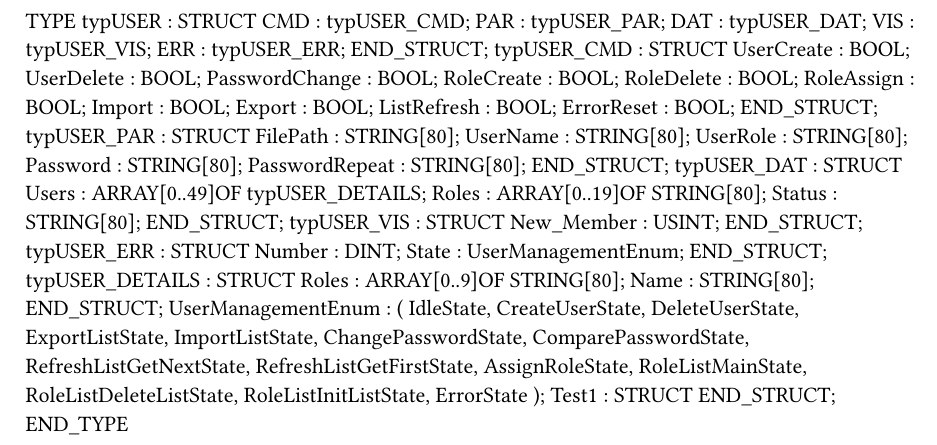
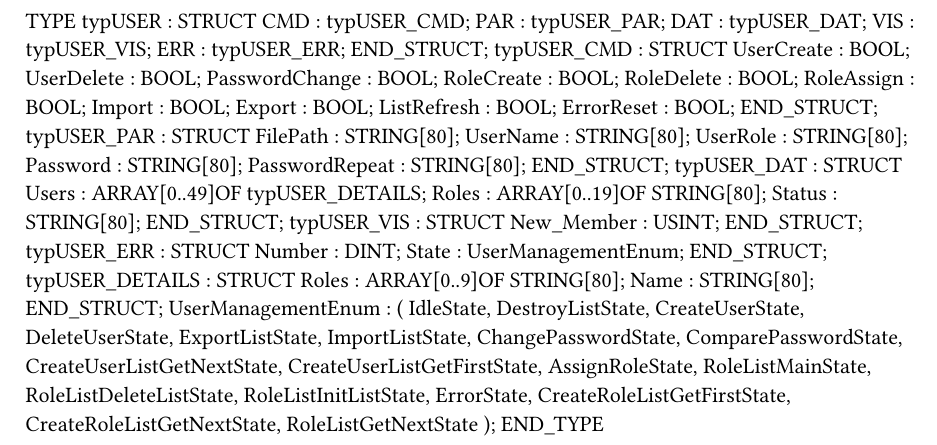
Before and after one commit to br-automation-com/mappView-User, a Typst document (Logical/UserManagement/Types.typ): part of the page, cut so that both start at the same text. Compiled offline with Typst 0.15.

Commit message:
List generation adapted to new structure

```diff
--- a/Logical/UserManagement/Types.typ
+++ b/Logical/UserManagement/Types.typ
@@ -45,20 +45,22 @@ TYPE
 	UserManagementEnum :
 		(
 		IdleState,
+		DestroyListState,
 		CreateUserState,
 		DeleteUserState,
 		ExportListState,
 		ImportListState,
 		ChangePasswordState,
 		ComparePasswordState,
-		RefreshListGetNextState,
-		RefreshListGetFirstState,
+		CreateUserListGetNextState,
+		CreateUserListGetFirstState,
 		AssignRoleState,
 		RoleListMainState,
 		RoleListDeleteListState,
 		RoleListInitListState,
-		ErrorState
+		ErrorState,
+		CreateRoleListGetFirstState,
+		CreateRoleListGetNextState,
+		RoleListGetNextState
 		);
-	Test1 : 	STRUCT
-	END_STRUCT;
 END_TYPE
```
Also changed, not shown: 4 other files.
